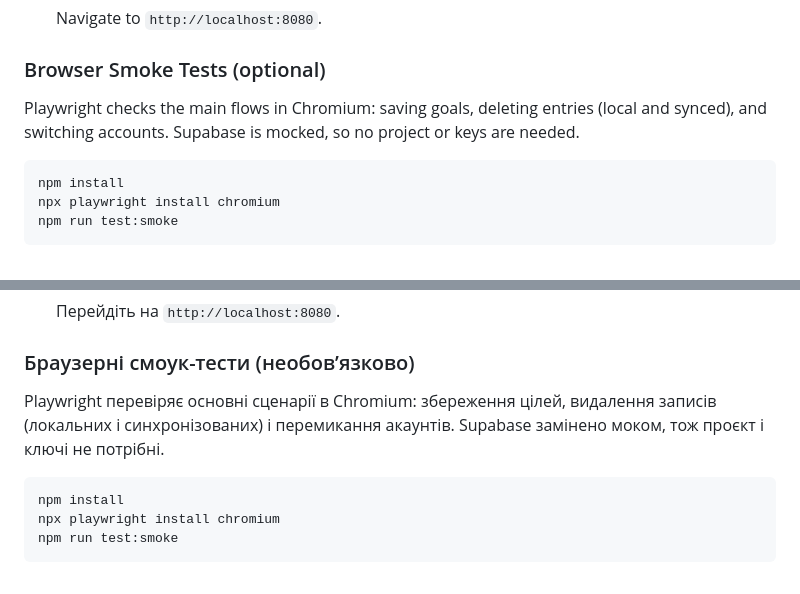
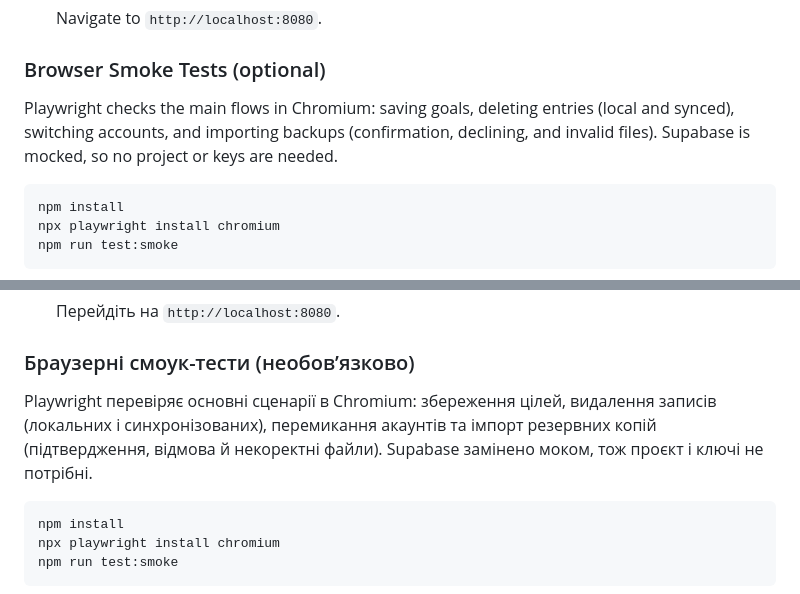
Before and after one commit to kdinya/smart-diet-ai, a Markdown page: README.md, 2 parts joined by grey strips. Rendered like a GitHub page.

Commit message:
docs: list backup import in browser test coverage

````diff
--- a/README.md
+++ b/README.md
@@ -91,7 +91,7 @@ Because Smart Diet AI is built as a single-file client application, no build too
 
 ### Browser Smoke Tests (optional)
 
-Playwright checks the main flows in Chromium: saving goals, deleting entries (local and synced), and switching accounts. Supabase is mocked, so no project or keys are needed.
+Playwright checks the main flows in Chromium: saving goals, deleting entries (local and synced), switching accounts, and importing backups (confirmation, declining, and invalid files). Supabase is mocked, so no project or keys are needed.
 
 ```bash
 npm install
@@ -195,7 +195,7 @@ Smart Diet AI — адаптивний PWA-застосунок для свід
 
 ### Браузерні смоук-тести (необов’язково)
 
-Playwright перевіряє основні сценарії в Chromium: збереження цілей, видалення записів (локальних і синхронізованих) і перемикання акаунтів. Supabase замінено моком, тож проєкт і ключі не потрібні.
+Playwright перевіряє основні сценарії в Chromium: збереження цілей, видалення записів (локальних і синхронізованих), перемикання акаунтів та імпорт резервних копій (підтвердження, відмова й некоректні файли). Supabase замінено моком, тож проєкт і ключі не потрібні.
 
 ```bash
 npm install
````
